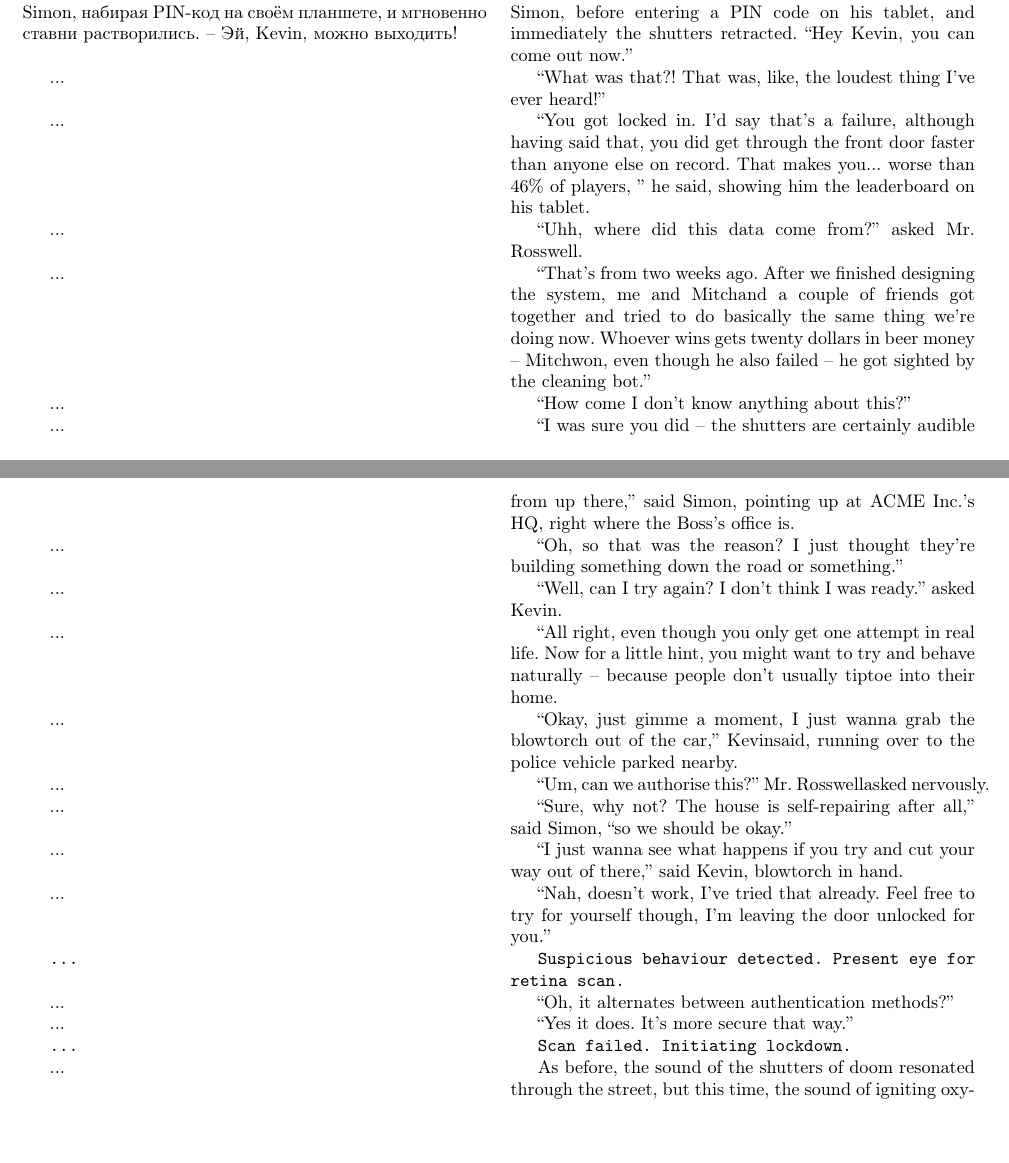
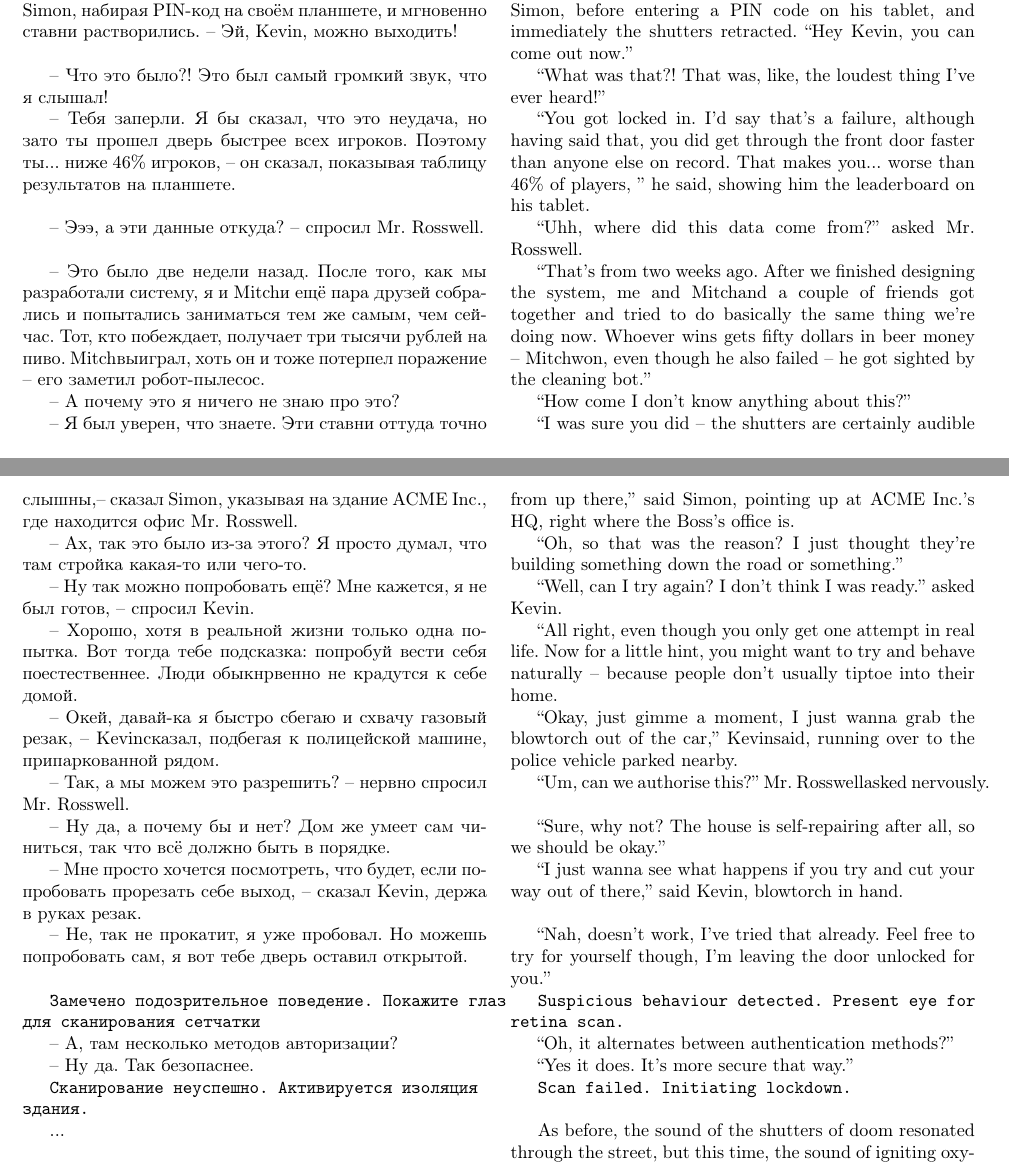
Before and after one commit to danya02/slon-2019-summer-lit-club, a LaTeX document (main.tex): two parts of pages 5 and 6 of 8, joined at a grey line, cut so that both start at the same text, the shorter picture padded with empty space. Compiled offline with pdfLaTeX.

Commit message:
Translation.

```diff
--- a/main.tex
+++ b/main.tex
@@ -172,24 +172,25 @@ creator sees stats, is shocked, decides to disable and release as open-source
 \ai{Ввод кодовой фразы неуспешен. Активируется изоляция здания.}{Passphrase input failed. Initiating lockdown.}
 \lang{-- Что? Нет, я же- -- только и успел сказать \criminalname до того, как его голос не заглушил железный лязг закрывающихся металлических ставней на всех дверях и окнах.}{``What? No, I'm-'' said \criminalname, just before his voice was drowned by the loud metal clangs of steel shutters rolling down on every door and window.}
 \lang{-- И вот почему нам надо несколько попыток, -- сказал \mainname, набирая PIN-код на своём планшете, и мгновенно ставни растворились. -- Эй, \criminalname, можно выходить!}{``And that's why we need multiple attempts,'' said \mainname, before entering a PIN code on his tablet, and immediately the shutters retracted. ``Hey \criminalname, you can come out now.''}
-\lang{...}{``What was that?! That was, like, the loudest thing I've ever heard!''}
-\lang{...}{``You got locked in. I'd say that's a failure, although having said that, you did get through the front door faster than anyone else on record. That makes you... worse than 46\% of players, '' he said, showing him the leaderboard on his tablet.}
-\lang{...}{``Uhh, where did this data come from?'' asked \ceoname.}
-\lang{...}{``That's from two weeks ago. After we finished designing the system, me and \auxname and a couple of friends got together and tried to do basically the same thing we're doing now. Whoever wins gets twenty dollars in beer money -- \auxname won, even though he also failed -- he got sighted by the cleaning bot.''}
-\lang{...}{``How come I don't know anything about this?''}
-\lang{...}{``I was sure you did -- the shutters are certainly audible from up there,'' said \mainname, pointing up at \corpname's HQ, right where the Boss's office is.}
-\lang{...}{``Oh, so that was the reason? I just thought they're building something down the road or something.''}
-\lang{...}{``Well, can I try again? I don't think I was ready.'' asked \criminalname.}
-\lang{...}{``All right, even though you only get one attempt in real life. Now for a little hint, you might want to try and behave naturally -- because people don't usually tiptoe into their home.}
-\lang{...}{``Okay, just gimme a moment, I just wanna grab the blowtorch out of the car,'' \criminalname said, running over to the police vehicle parked nearby.}
-\lang{...}{``Um, can we authorise this?'' \ceoname asked nervously.}
-\lang{...}{``Sure, why not? The house is self-repairing after all,'' said \mainname, ``so we should be okay.''}
-\lang{...}{``I just wanna see what happens if you try and cut your way out of there,'' said \criminalname, blowtorch in hand.}
-\lang{...}{``Nah, doesn't work, I've tried that already. Feel free to try for yourself though, I'm leaving the door unlocked for you.''}
-\ai{...}{Suspicious behaviour detected. Present eye for retina scan.}
-\lang{...}{``Oh, it alternates between authentication methods?''}
-\lang{...}{``Yes it does. It's more secure that way.''}
-\ai{...}{Scan failed. Initiating lockdown.}
+\lang{-- Что это было?! Это был самый громкий звук, что я слышал!}{``What was that?! That was, like, the loudest thing I've ever heard!''}
+\lang{-- Тебя заперли. Я бы сказал, что это неудача, но зато ты прошел дверь быстрее всех игроков. Поэтому ты... ниже 46\% игроков, -- он сказал, показывая таблицу результатов на планшете.}{``You got locked in. I'd say that's a failure, although having said that, you did get through the front door faster than anyone else on record. That makes you... worse than 46\% of players, '' he said, showing him the leaderboard on his tablet.}
+\lang{-- Эээ, а эти данные откуда? -- спросил \ceoname.}{``Uhh, where did this data come from?'' asked \ceoname.}
+\lang{-- Это было две недели назад. После того, как мы разработали систему, я и
+ \auxname и ещё пара друзей собрались и попытались заниматься тем же самым, чем сейчас. Тот, кто побеждает, получает три тысячи рублей на пиво. \auxname выиграл, хоть он и тоже потерпел поражение -- его заметил робот-пылесос.}{``That's from two weeks ago. After we finished designing the system, me and \auxname and a couple of friends got together and tried to do basically the same thing we're doing now. Whoever wins gets fifty dollars in beer money -- \auxname won, even though he also failed -- he got sighted by the cleaning bot.''}
+\lang{-- А почему это я ничего не знаю про это?}{``How come I don't know anything about this?''}
+\lang{-- Я был уверен, что знаете. Эти ставни оттуда точно слышны,-- сказал \mainname, указывая на здание \corpname, где находится офис \ceoname.}{``I was sure you did -- the shutters are certainly audible from up there,'' said \mainname, pointing up at \corpname's HQ, right where the Boss's office is.}
+\lang{-- Ах, так это было из-за этого? Я просто думал, что там стройка какая-то или чего-то.}{``Oh, so that was the reason? I just thought they're building something down the road or something.''}
+\lang{-- Ну так можно попробовать ещё? Мне кажется, я не был готов, -- спросил \criminalname.}{``Well, can I try again? I don't think I was ready.'' asked \criminalname.}
+\lang{-- Хорошо, хотя в реальной жизни только одна попытка. Вот тогда тебе подсказка: попробуй вести себя поестественнее. Люди обыкнрвенно не крадутся к себе домой.}{``All right, even though you only get one attempt in real life. Now for a little hint, you might want to try and behave naturally -- because people don't usually tiptoe into their home.}
+\lang{-- Окей, давай-ка я быстро сбегаю и схвачу газовый резак, -- \criminalname сказал, подбегая к полицейской машине, припаркованной рядом.}{``Okay, just gimme a moment, I just wanna grab the blowtorch out of the car,'' \criminalname said, running over to the police vehicle parked nearby.}
+\lang{-- Так, а мы можем это разрешить? -- нервно спросил \ceoname.}{``Um, can we authorise this?'' \ceoname asked nervously.}
+\lang{-- Ну да, а почему бы и нет? Дом же умеет сам чиниться, так что всё должно быть в порядке.}{``Sure, why not? The house is self-repairing after all, so we should be okay.''}
+\lang{-- Мне просто хочется посмотреть, что будет, если попробовать прорезать себе выход, -- сказал \criminalname, держа в руках резак.}{``I just wanna see what happens if you try and cut your way out of there,'' said \criminalname, blowtorch in hand.}
+\lang{-- Не, так не прокатит, я уже пробовал. Но можешь попробовать сам, я вот тебе дверь оставил открытой.}{``Nah, doesn't work, I've tried that already. Feel free to try for yourself though, I'm leaving the door unlocked for you.''}
+\ai{Замечено подозрительное поведение. Покажите глаз для сканирования сетчатки}{Suspicious behaviour detected. Present eye for retina scan.}
+\lang{-- А, там несколько методов авторизации?}{``Oh, it alternates between authentication methods?''}
+\lang{-- Ну да. Так безопаснее.}{``Yes it does. It's more secure that way.''}
+\ai{Сканирование неуспешно. Активируется изоляция здания.}{Scan failed. Initiating lockdown.}
 \lang{...}{As before, the sound of the shutters of doom resonated through the street, but this time, the sound of igniting oxy-acetyline was barely audible. Though not for long.}
 \ai{...}{Fire detected. Extinguishing and detaining.}
 \lang{...}{And now it was the sound of rushing water, then of complicated machinery, then of duct tape being unrolled, then of a PIN-code being entered on a tablet, then of the shutters retracting.}
```
